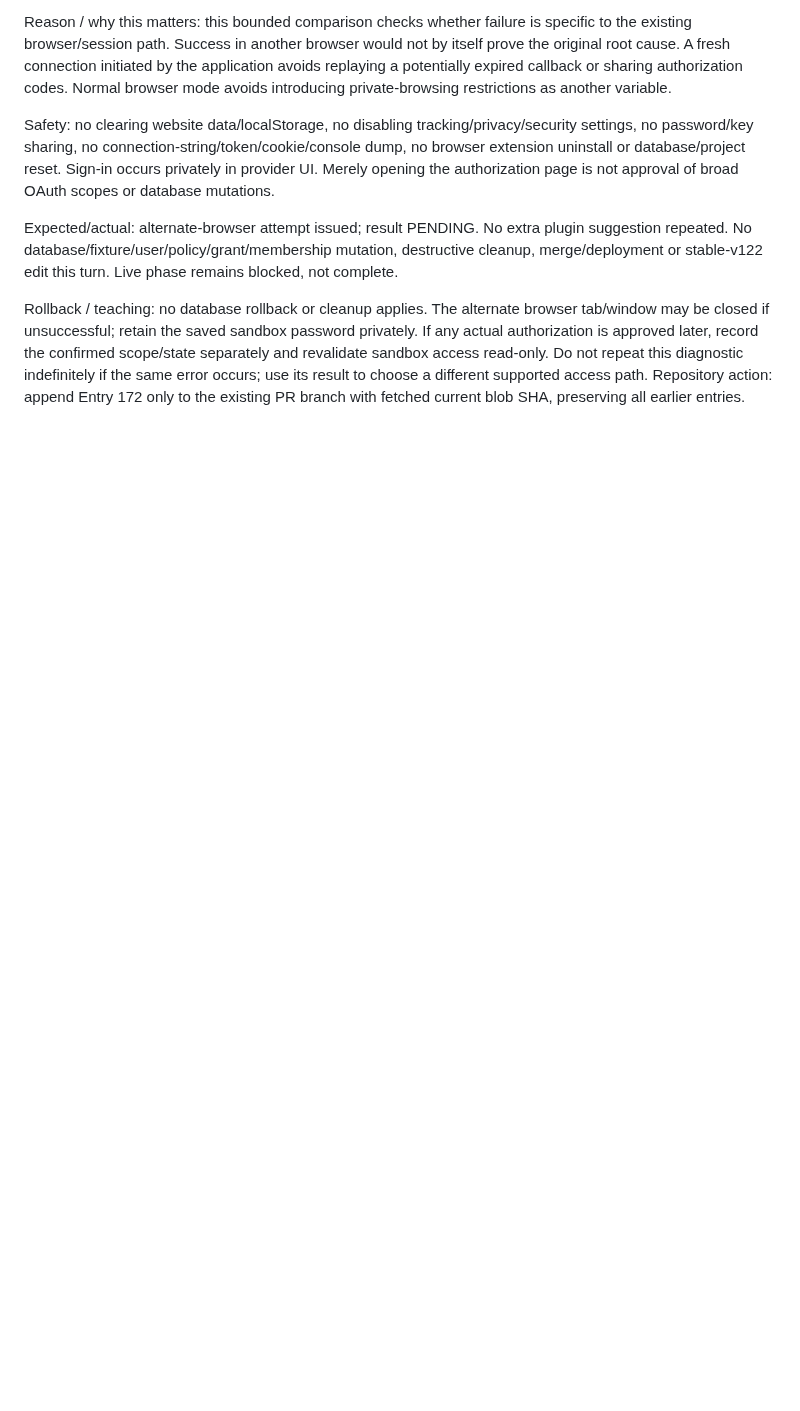
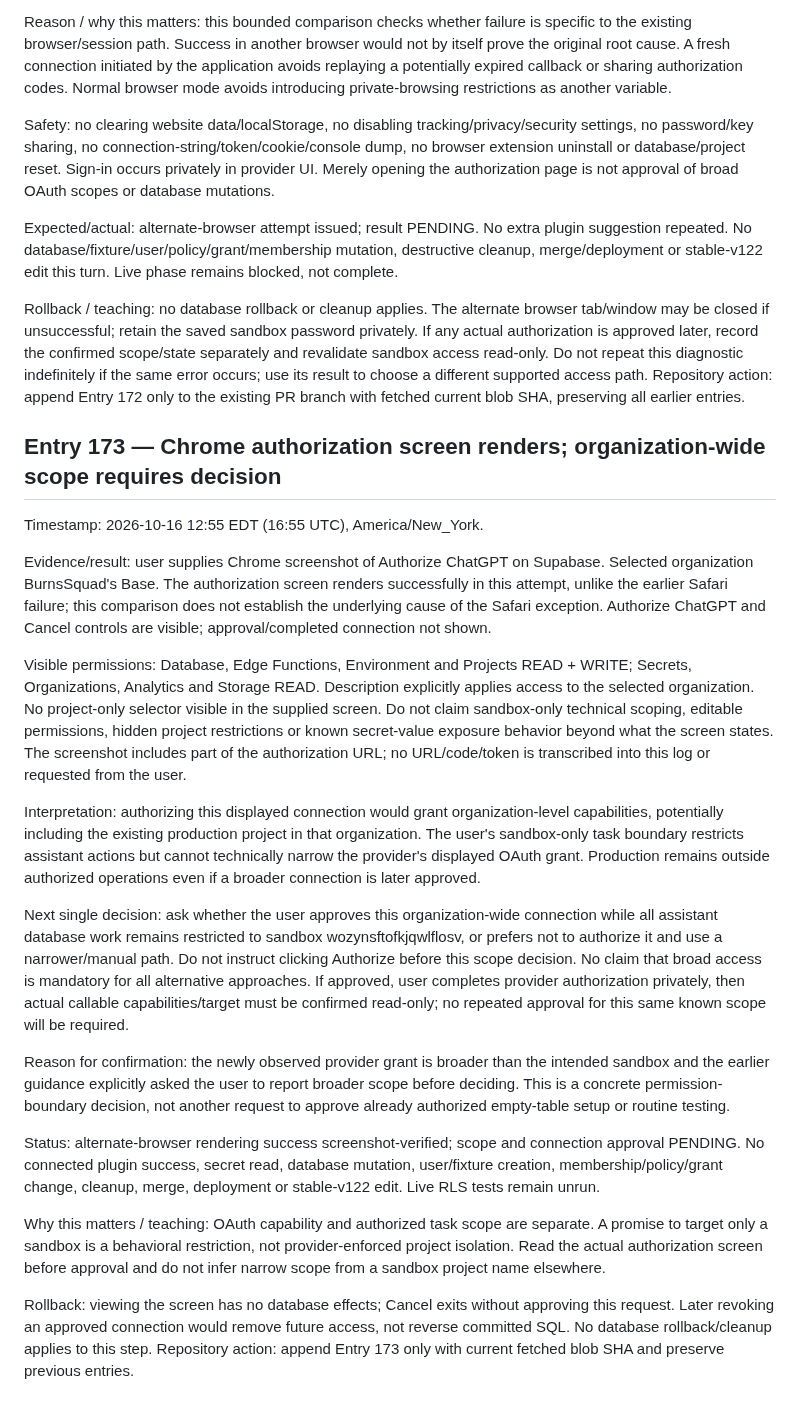
Before and after one commit to BurnsSquad/steven-os-mobile-test, a Markdown page: docs/DEVELOPMENT_LOG.md, the part around the change. Drawn GitHub-style; blank space fills up the shorter version.

Commit message:
Record Entry 173: rendered authorization scope and pending organization-access decision

```diff
--- a/docs/DEVELOPMENT_LOG.md
+++ b/docs/DEVELOPMENT_LOG.md
@@ -656,3 +656,24 @@ Safety: no clearing website data/localStorage, no disabling tracking/privacy/sec
 Expected/actual: alternate-browser attempt issued; result PENDING. No extra plugin suggestion repeated. No database/fixture/user/policy/grant/membership mutation, destructive cleanup, merge/deployment or stable-v122 edit this turn. Live phase remains blocked, not complete.
 
 Rollback / teaching: no database rollback or cleanup applies. The alternate browser tab/window may be closed if unsuccessful; retain the saved sandbox password privately. If any actual authorization is approved later, record the confirmed scope/state separately and revalidate sandbox access read-only. Do not repeat this diagnostic indefinitely if the same error occurs; use its result to choose a different supported access path. Repository action: append Entry 172 only to the existing PR branch with fetched current blob SHA, preserving all earlier entries.
+
+
+## Entry 173 — Chrome authorization screen renders; organization-wide scope requires decision
+
+Timestamp: 2026-10-16 12:55 EDT (16:55 UTC), America/New_York.
+
+Evidence/result: user supplies Chrome screenshot of Authorize ChatGPT on Supabase. Selected organization BurnsSquad's Base. The authorization screen renders successfully in this attempt, unlike the earlier Safari failure; this comparison does not establish the underlying cause of the Safari exception. Authorize ChatGPT and Cancel controls are visible; approval/completed connection not shown.
+
+Visible permissions: Database, Edge Functions, Environment and Projects READ + WRITE; Secrets, Organizations, Analytics and Storage READ. Description explicitly applies access to the selected organization. No project-only selector visible in the supplied screen. Do not claim sandbox-only technical scoping, editable permissions, hidden project restrictions or known secret-value exposure behavior beyond what the screen states. The screenshot includes part of the authorization URL; no URL/code/token is transcribed into this log or requested from the user.
+
+Interpretation: authorizing this displayed connection would grant organization-level capabilities, potentially including the existing production project in that organization. The user's sandbox-only task boundary restricts assistant actions but cannot technically narrow the provider's displayed OAuth grant. Production remains outside authorized operations even if a broader connection is later approved.
+
+Next single decision: ask whether the user approves this organization-wide connection while all assistant database work remains restricted to sandbox wozynsftofkjqwlflosv, or prefers not to authorize it and use a narrower/manual path. Do not instruct clicking Authorize before this scope decision. No claim that broad access is mandatory for all alternative approaches. If approved, user completes provider authorization privately, then actual callable capabilities/target must be confirmed read-only; no repeated approval for this same known scope will be required.
+
+Reason for confirmation: the newly observed provider grant is broader than the intended sandbox and the earlier guidance explicitly asked the user to report broader scope before deciding. This is a concrete permission-boundary decision, not another request to approve already authorized empty-table setup or routine testing.
+
+Status: alternate-browser rendering success screenshot-verified; scope and connection approval PENDING. No connected plugin success, secret read, database mutation, user/fixture creation, membership/policy/grant change, cleanup, merge, deployment or stable-v122 edit. Live RLS tests remain unrun.
+
+Why this matters / teaching: OAuth capability and authorized task scope are separate. A promise to target only a sandbox is a behavioral restriction, not provider-enforced project isolation. Read the actual authorization screen before approval and do not infer narrow scope from a sandbox project name elsewhere.
+
+Rollback: viewing the screen has no database effects; Cancel exits without approving this request. Later revoking an approved connection would remove future access, not reverse committed SQL. No database rollback/cleanup applies to this step. Repository action: append Entry 173 only with current fetched blob SHA and preserve previous entries.
```
